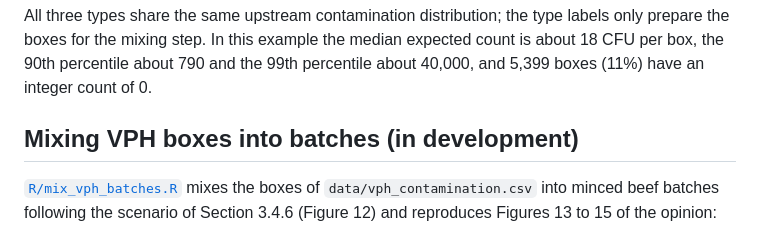
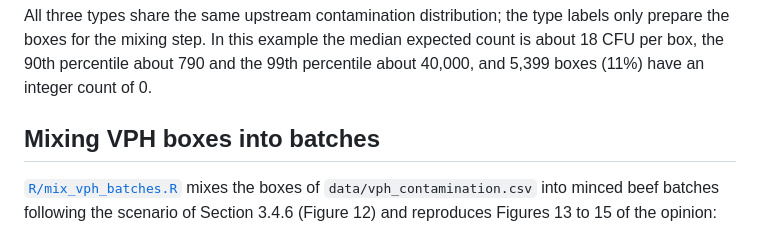
Before and after one commit to lguillier/stec-beef-batch-mixing, a Markdown page: README.md, the part around the change. GitHub-like rendering.

Commit message:
Update section title for mixing VPH boxes
Removed 'in development' from the section title for clarity.

```diff
--- a/README.md
+++ b/README.md
@@ -79,7 +79,7 @@ source("data/generate_vph_contamination.R")
 
 All three types share the same upstream contamination distribution; the type labels only prepare the boxes for the mixing step. In this example the median expected count is about 18 CFU per box, the 90th percentile about 790 and the 99th percentile about 40,000, and 5,399 boxes (11%) have an integer count of 0.
 
-## Mixing VPH boxes into batches (in development)
+## Mixing VPH boxes into batches
 
 [`R/mix_vph_batches.R`](R/mix_vph_batches.R) mixes the boxes of `data/vph_contamination.csv` into minced beef batches following the scenario of Section 3.4.6 (Figure 12) and reproduces Figures 13 to 15 of the opinion:
 
```
